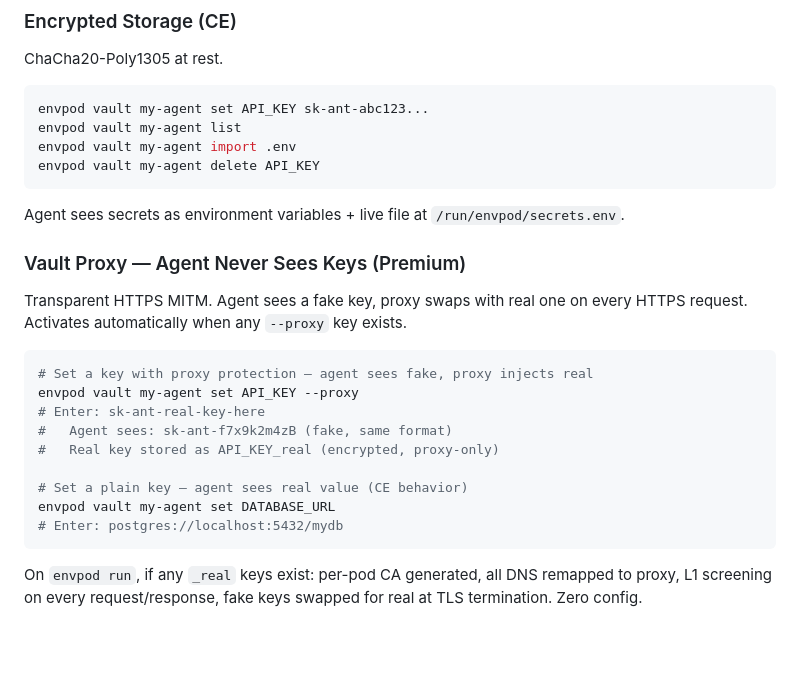
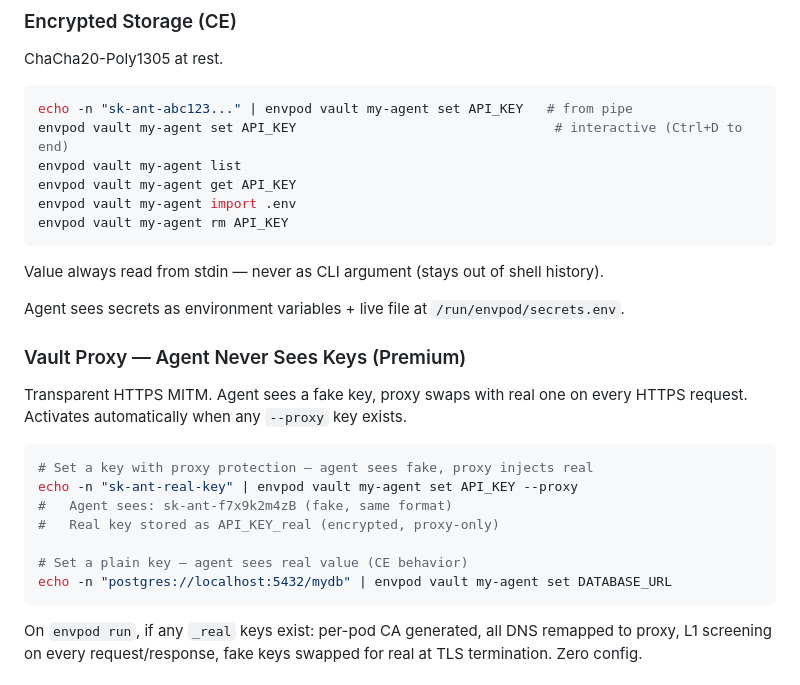
Before and after one commit to markamo/envpod-ce, a Markdown page: docs/FEATURE-CATALOG.md, the part around the change. GitHub-like rendering; blank space fills up the shorter version.

Commit message:
Sync vault set syntax fix from Premium

````diff
--- a/docs/FEATURE-CATALOG.md
+++ b/docs/FEATURE-CATALOG.md
@@ -366,11 +366,15 @@ When GPU disabled, `/dev/nvidia*` info paths masked with empty tmpfs.
 ChaCha20-Poly1305 at rest.
 
 ```bash
-envpod vault my-agent set API_KEY sk-ant-abc123...
+echo -n "sk-ant-abc123..." | envpod vault my-agent set API_KEY   # from pipe
+envpod vault my-agent set API_KEY                                 # interactive (Ctrl+D to end)
 envpod vault my-agent list
+envpod vault my-agent get API_KEY
 envpod vault my-agent import .env
-envpod vault my-agent delete API_KEY
+envpod vault my-agent rm API_KEY
 ```
+
+Value always read from stdin — never as CLI argument (stays out of shell history).
 
 Agent sees secrets as environment variables + live file at `/run/envpod/secrets.env`.
 
@@ -380,14 +384,12 @@ Transparent HTTPS MITM. Agent sees a fake key, proxy swaps with real one on ever
 
 ```bash
 # Set a key with proxy protection — agent sees fake, proxy injects real
-envpod vault my-agent set API_KEY --proxy
-# Enter: sk-ant-real-key-here
+echo -n "sk-ant-real-key" | envpod vault my-agent set API_KEY --proxy
 #   Agent sees: sk-ant-f7x9k2m4zB (fake, same format)
 #   Real key stored as API_KEY_real (encrypted, proxy-only)
 
 # Set a plain key — agent sees real value (CE behavior)
-envpod vault my-agent set DATABASE_URL
-# Enter: postgres://localhost:5432/mydb
+echo -n "postgres://localhost:5432/mydb" | envpod vault my-agent set DATABASE_URL
 ```
 
 On `envpod run`, if any `_real` keys exist: per-pod CA generated, all DNS remapped to proxy, L1 screening on every request/response, fake keys swapped for real at TLS termination. Zero config.
````
Also changed, not shown: docs/ACTION-CATALOG.md (+1 -1 lines).
